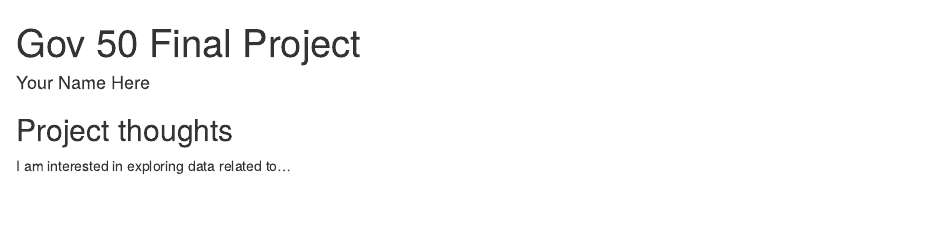
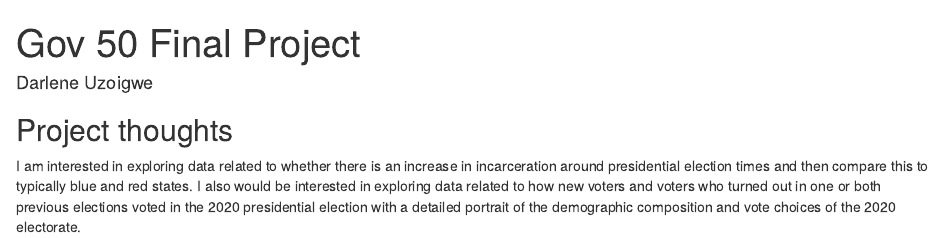
Before and after one commit to darleneu557/gov50-final-project, an R Markdown document (index.Rmd): the page in a window 1100 px wide, from its top. Rendered offline with R 4.5, knitr and Pandoc, with nearby package versions; drawn as R Markdown's standard HTML page in place of the format the file asks for.

Commit message:
Project Ideas + Metadata

```diff
--- a/index.Rmd
+++ b/index.Rmd
@@ -1,7 +1,7 @@
 ---
 title: "Gov 50 Final Project"
-author: "Your Name Here"
-description: "My final project"
+author: "Darlene Uzoigwe"
+description: "Darlene's final project"
 output:
   distill::distill_article:
     self_contained: false
@@ -11,4 +11,4 @@ output:
 
 ## Project thoughts
 
-I am interested in exploring data related to...
+I am interested in exploring data related to whether there is an increase in incarceration around presidential election times and then compare this to typically blue and red states. I also would be interested in exploring data related to how new voters and voters who turned out in one or both previous elections voted in the 2020 presidential election with a detailed portrait of the demographic composition and vote choices of the 2020 electorate.
```
